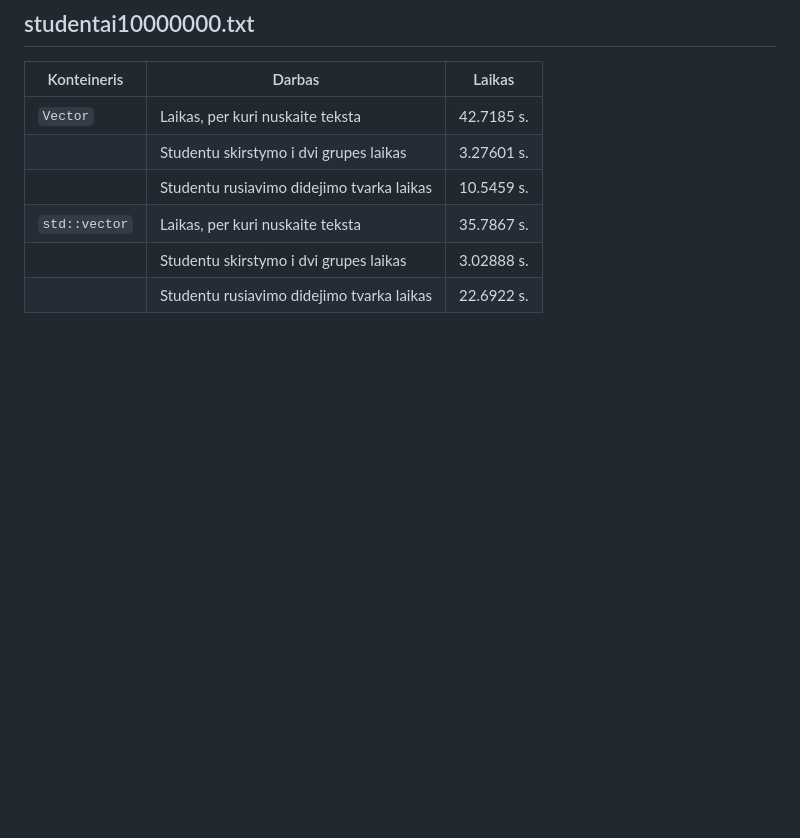
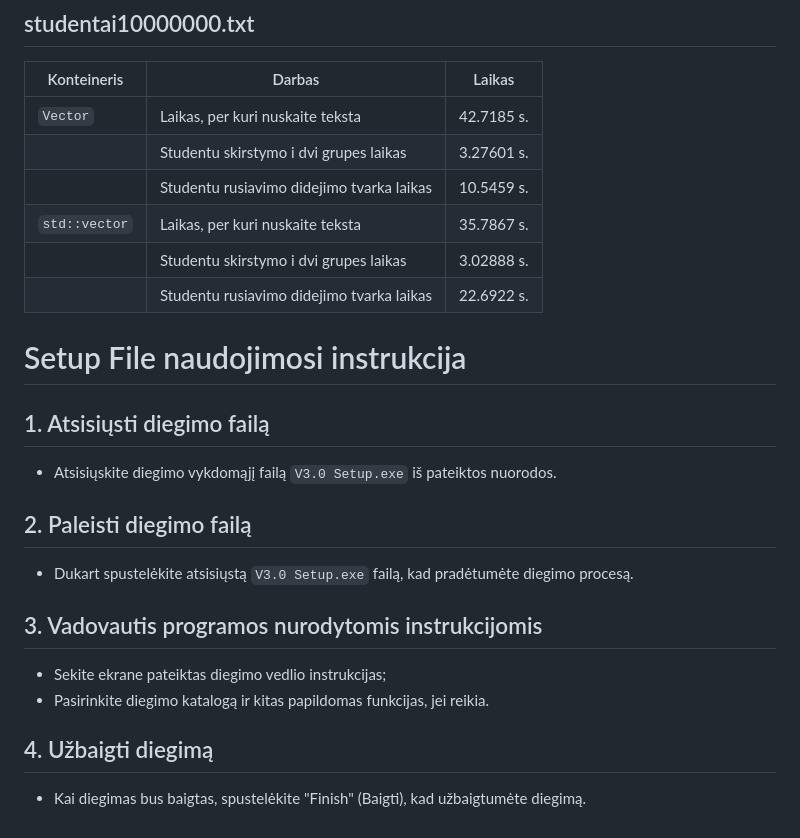
Before and after one commit to Pijus-B/3-uzduotis, a Markdown page: README.md, the part around the change. Rendered like a GitHub page; blank space fills up the shorter version.

```diff
--- a/README.md
+++ b/README.md
@@ -132,3 +132,14 @@ Galime pastebėti, kai pildėme šiuos konteinerius 100000000 elementais, abudu
 |`std::vector`|Laikas, per kuri nuskaite teksta           | 35.7867 s.     |
 |             |Studentu skirstymo i dvi grupes laikas     | 3.02888 s.     |
 |             |Studentu rusiavimo didejimo tvarka laikas  | 22.6922 s.     |
+
+# Setup File naudojimosi instrukcija
+## 1. Atsisiųsti diegimo failą
+- Atsisiųskite diegimo vykdomąjį failą `V3.0 Setup.exe` iš pateiktos nuorodos.
+## 2. Paleisti diegimo failą
+- Dukart spustelėkite atsisiųstą `V3.0 Setup.exe` failą, kad pradėtumėte diegimo procesą.
+## 3. Vadovautis programos nurodytomis instrukcijomis
+- Sekite ekrane pateiktas diegimo vedlio instrukcijas;
+- Pasirinkite diegimo katalogą ir kitas papildomas funkcijas, jei reikia.
+## 4. Užbaigti diegimą
+- Kai diegimas bus baigtas, spustelėkite "Finish" (Baigti), kad užbaigtumėte diegimą.
```
